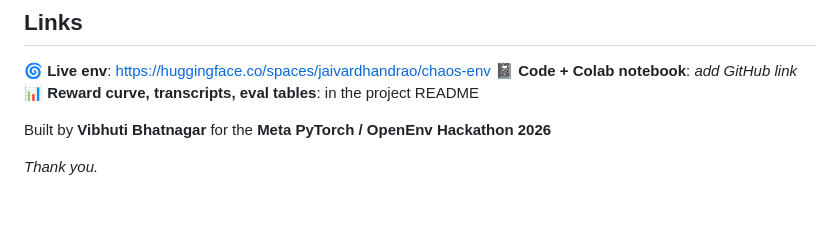
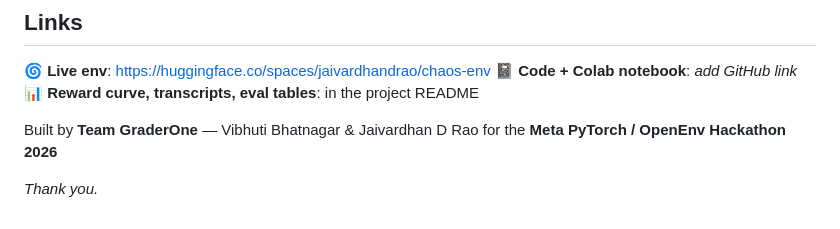
Before and after one commit to vibhuti2006/ChaosAgentGym-Forge, a Markdown page: notebooks/slides.md, the part around the change. Rendered like a GitHub page.

```diff
--- a/notebooks/slides.md
+++ b/notebooks/slides.md
@@ -196,7 +196,7 @@ The same recipe extends naturally to:
 📓 **Code + Colab notebook**: _add GitHub link_
 📊 **Reward curve, transcripts, eval tables**: in the project README
 
-Built by **Vibhuti Bhatnagar** for the
-**Meta PyTorch / OpenEnv Hackathon 2026**
+Built by **Team GraderOne** — Vibhuti Bhatnagar & Jaivardhan D Rao
+for the **Meta PyTorch / OpenEnv Hackathon 2026**
 
 *Thank you.*
```
Also changed, not shown: Blog.md (+2 -2 lines).
